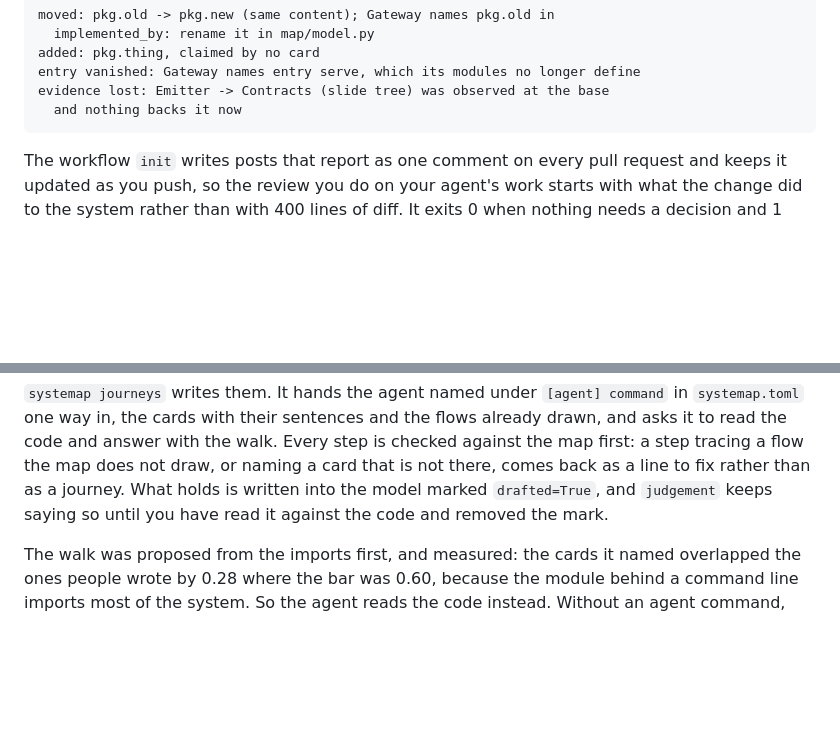
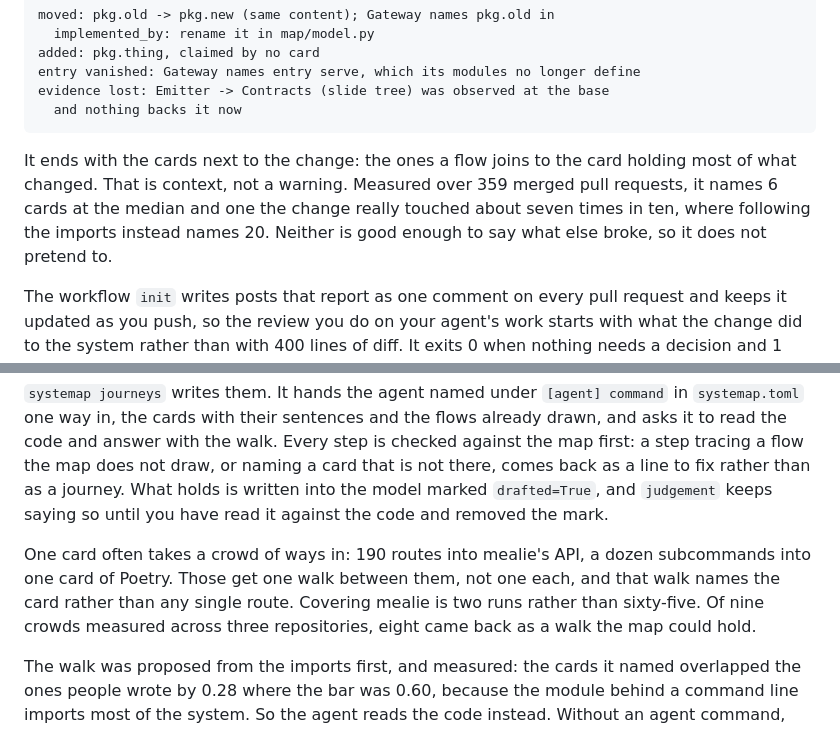
Before and after one commit to 0xfauzi/systemap, a Markdown page: README.md, 2 parts joined by grey strips. GitHub-like rendering; blank space fills up the shorter version.

```diff
--- a/README.md
+++ b/README.md
@@ -109,6 +109,13 @@ fix:
     entry vanished: Gateway names entry serve, which its modules no longer define
     evidence lost: Emitter -> Contracts (slide tree) was observed at the base
       and nothing backs it now
+
+It ends with the cards next to the change: the ones a flow joins to the card
+holding most of what changed. That is context, not a warning. Measured over
+359 merged pull requests, it names 6 cards at the median and one the change
+really touched about seven times in ten, where following the imports instead
+names 20. Neither is good enough to say what else broke, so it does not
+pretend to.
 
 The workflow `init` writes posts that report as one comment on every pull
 request and keeps it updated as you push, so the review you do on your agent's
@@ -232,6 +239,12 @@ map does not draw, or naming a card that is not there, comes back as a line
 to fix rather than as a journey. What holds is written into the model marked
 `drafted=True`, and `judgement` keeps saying so until you have read it
 against the code and removed the mark.
+
+One card often takes a crowd of ways in: 190 routes into mealie's API, a
+dozen subcommands into one card of Poetry. Those get one walk between them,
+not one each, and that walk names the card rather than any single route.
+Covering mealie is two runs rather than sixty-five. Of nine crowds measured
+across three repositories, eight came back as a walk the map could hold.
 
 The walk was proposed from the imports first, and measured: the cards it
 named overlapped the ones people wrote by 0.28 where the bar was 0.60,
```
Also changed, not shown: docs/reference.md (+246 -25 lines).
